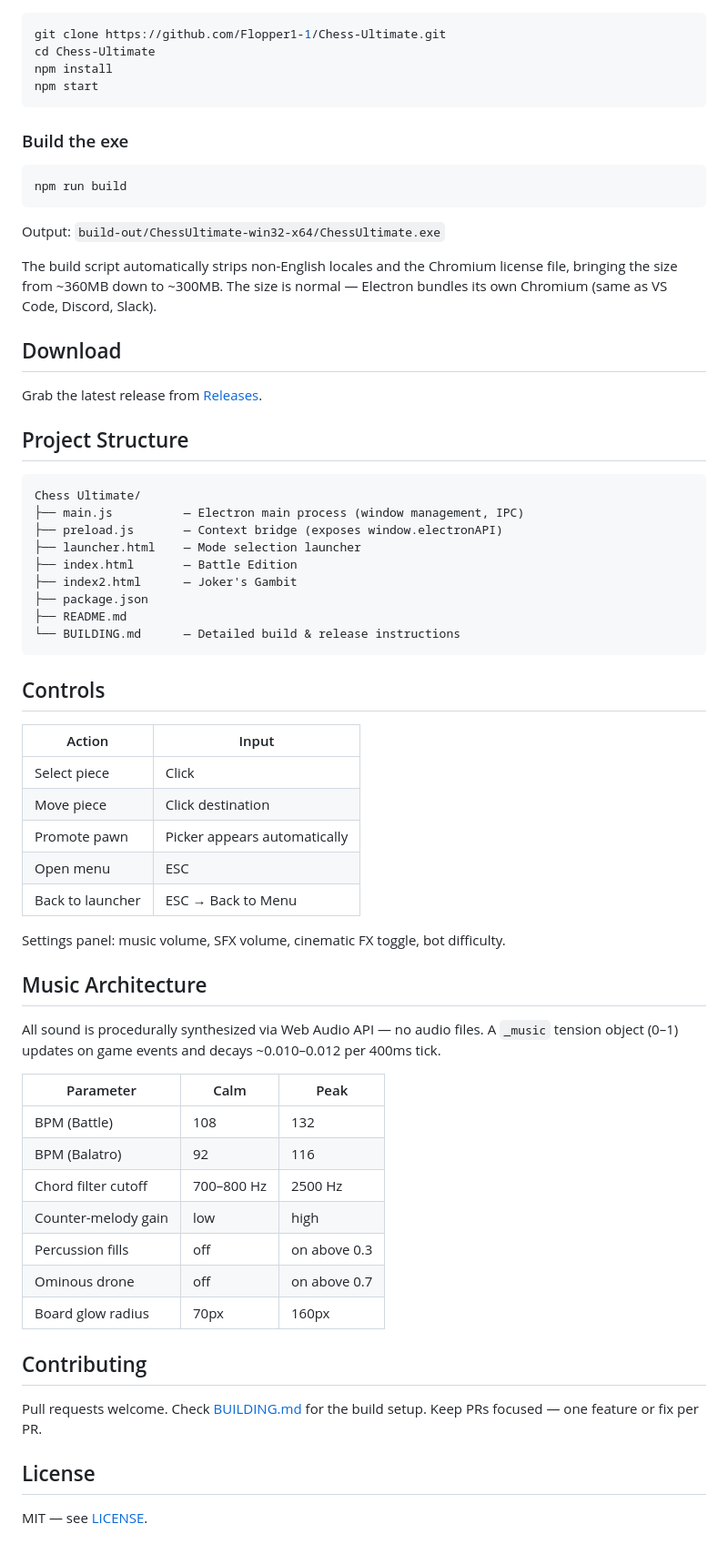
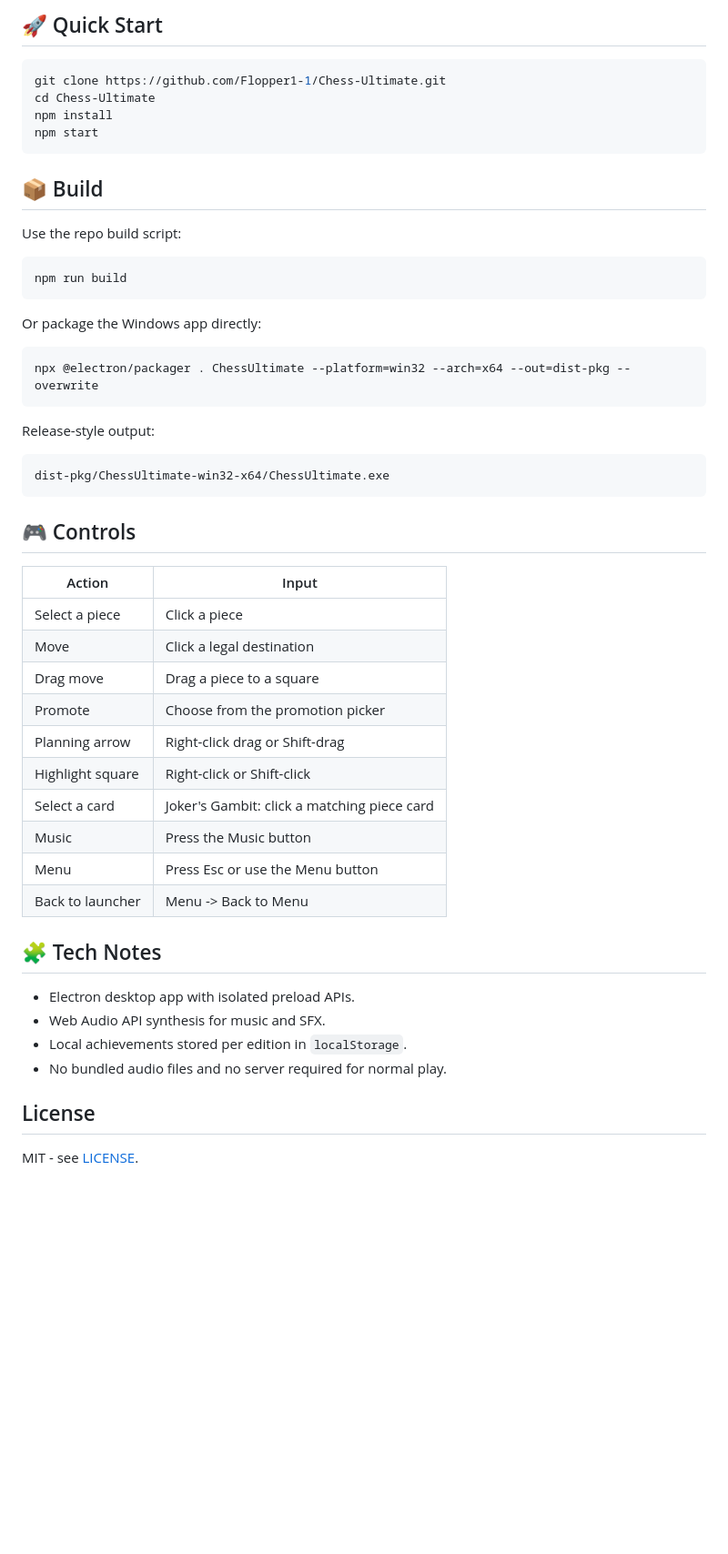
Before and after one commit to Flopper1-1/Chess-Ultimate, a Markdown page: README.md, the part around one of its changes. Shown at 91% size. Rendered like a GitHub page; blank space fills up the shorter version.

````diff
--- a/README.md
+++ b/README.md
@@ -31,3 +60,5 @@ Balatro-inspired chess with a full card game system. Draw piece cards each turn,
+## 🚀 Quick Start
+
 ```bash
 git clone https://github.com/Flopper1-1/Chess-Ultimate.git
 cd Chess-Ultimate
@@ -35,63 +66,48 @@ npm install
 npm start
 ```
 
-### Build the exe
+## 📦 Build
+
+Use the repo build script:
+
 ```bash
 npm run build
 ```
 
-Output: `build-out/ChessUltimate-win32-x64/ChessUltimate.exe`
+Or package the Windows app directly:
 
-The build script automatically strips non-English locales and the Chromium license file, bringing the size from ~360MB down to ~300MB. The size is normal — Electron bundles its own Chromium (same as VS Code, Discord, Slack).
-
-## Download
-
-Grab the latest release from [Releases](https://github.com/Flopper1-1/Chess-Ultimate/releases).
-
-## Project Structure
-
-```
-Chess Ultimate/
-├── main.js          — Electron main process (window management, IPC)
-├── preload.js       — Context bridge (exposes window.electronAPI)
-├── launcher.html    — Mode selection launcher
-├── index.html       — Battle Edition
-├── index2.html      — Joker's Gambit
-├── package.json
-├── README.md
-└── BUILDING.md      — Detailed build & release instructions
+```bash
+npx @electron/packager . ChessUltimate --platform=win32 --arch=x64 --out=dist-pkg --overwrite
 ```
 
-## Controls
+Release-style output:
+
+```text
+dist-pkg/ChessUltimate-win32-x64/ChessUltimate.exe
+```
+
+## 🎮 Controls
 
 | Action | Input |
-|--------|-------|
-| Select piece | Click |
-| Move piece | Click destination |
-| Promote pawn | Picker appears automatically |
-| Open menu | ESC |
-| Back to launcher | ESC → Back to Menu |
+|---|---|
+| Select a piece | Click a piece |
+| Move | Click a legal destination |
+| Drag move | Drag a piece to a square |
+| Promote | Choose from the promotion picker |
+| Planning arrow | Right-click drag or Shift-drag |
+| Highlight square | Right-click or Shift-click |
+| Select a card | Joker's Gambit: click a matching piece card |
+| Music | Press the Music button |
+| Menu | Press Esc or use the Menu button |
+| Back to launcher | Menu -> Back to Menu |
 
-Settings panel: music volume, SFX volume, cinematic FX toggle, bot difficulty.
+## 🧩 Tech Notes
 
-## Music Architecture
-
-All sound is procedurally synthesized via Web Audio API — no audio files. A `_music` tension object (0–1) updates on game events and decays ~0.010–0.012 per 400ms tick.
-
-| Parameter | Calm | Peak |
-|-----------|------|------|
-| BPM (Battle) | 108 | 132 |
-| BPM (Balatro) | 92 | 116 |
-| Chord filter cutoff | 700–800 Hz | 2500 Hz |
-| Counter-melody gain | low | high |
-| Percussion fills | off | on above 0.3 |
-| Ominous drone | off | on above 0.7 |
-| Board glow radius | 70px | 160px |
-
-## Contributing
-
-Pull requests welcome. Check [BUILDING.md](BUILDING.md) for the build setup. Keep PRs focused — one feature or fix per PR.
+- Electron desktop app with isolated preload APIs.
+- Web Audio API synthesis for music and SFX.
+- Local achievements stored per edition in `localStorage`.
+- No bundled audio files and no server required for normal play.
 
 ## License
 
-MIT — see [LICENSE](LICENSE).
+MIT - see [LICENSE](LICENSE).
````
Also changed, not shown: other parts of README.md (+50 -21 lines), screenshots/launcher.png (added), 3 other files.
